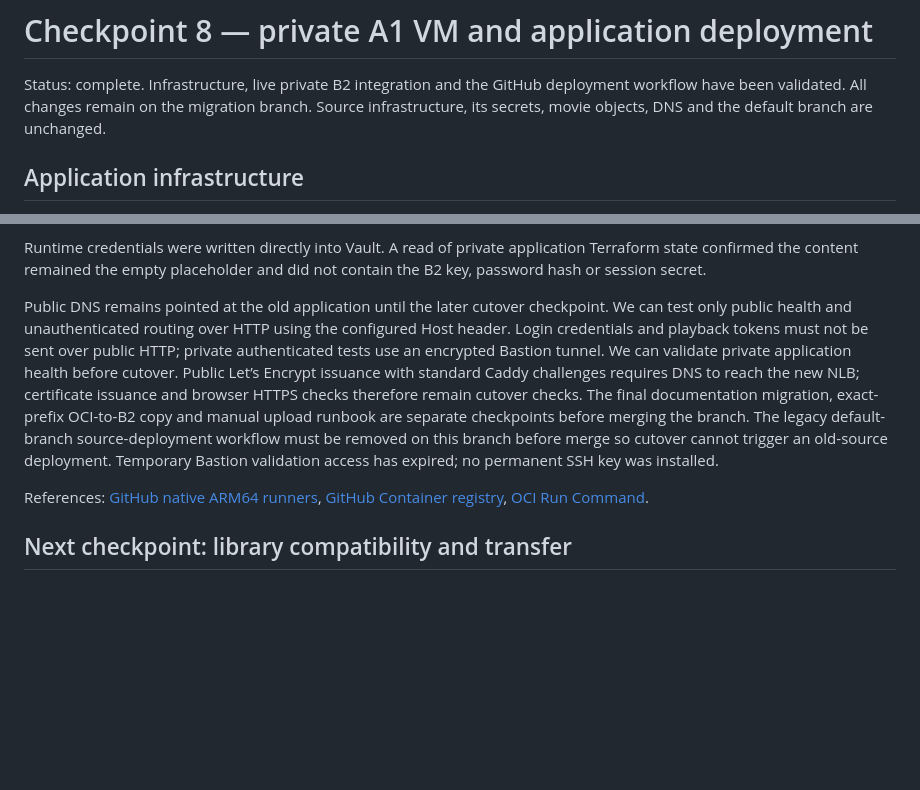
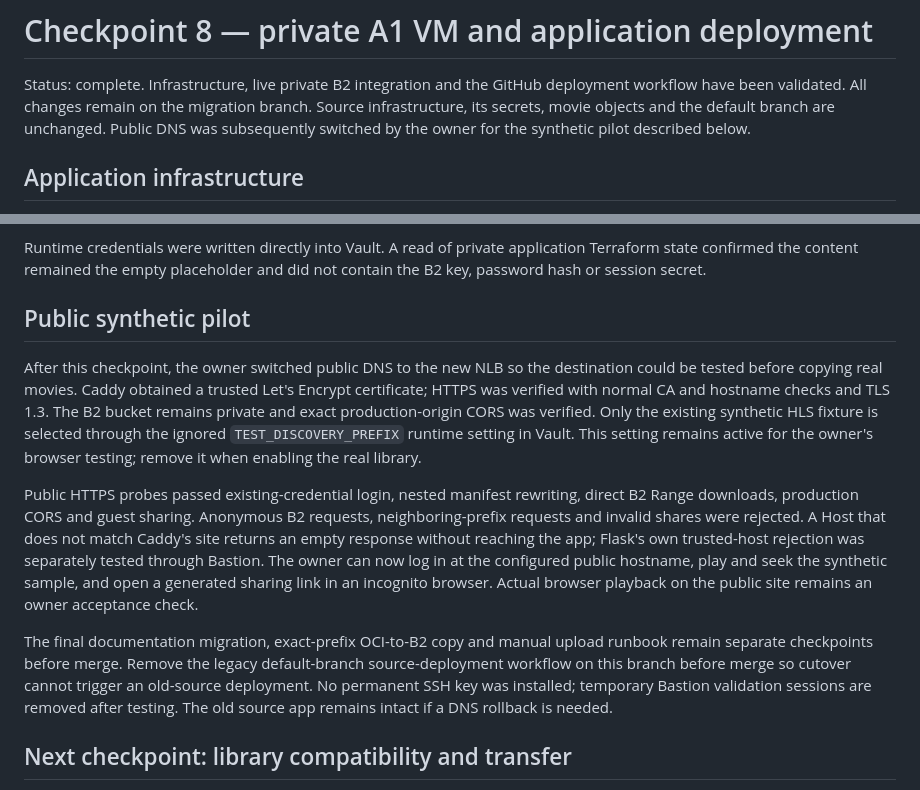
Before and after one commit to eshneken/flask-homemovies, a Markdown page: docs/checkpoint-8-application-deployment.md, 2 parts joined by grey strips. Drawn GitHub-style; blank space fills up the shorter version.

Commit message:
Document public HTTPS synthetic pilot validation

```diff
--- a/docs/checkpoint-8-application-deployment.md
+++ b/docs/checkpoint-8-application-deployment.md
@@ -3,7 +3,8 @@
 Status: complete. Infrastructure, live private B2 integration and the GitHub
 deployment workflow have been validated.
 All changes remain on the migration branch. Source infrastructure, its secrets,
-movie objects, DNS and the default branch are unchanged.
+movie objects and the default branch are unchanged. Public DNS was subsequently
+switched by the owner for the synthetic pilot described below.
 
 ## Application infrastructure
 
@@ -97,22 +98,31 @@ Runtime credentials were written directly into Vault. A read of private applicat
 Terraform state confirmed the content remained the empty placeholder and did not
 contain the B2 key, password hash or session secret.
 
-Public DNS remains pointed at the old application until the later cutover
-checkpoint. We can test only public health and unauthenticated routing over HTTP using the
-configured Host header. Login credentials and playback tokens must not be sent
-over public HTTP; private authenticated tests use an encrypted Bastion tunnel.
-We can validate private application health before cutover. Public Let’s Encrypt
-issuance with standard Caddy challenges requires DNS to reach the new NLB;
-certificate issuance and browser HTTPS checks therefore remain cutover checks.
+## Public synthetic pilot
+
+After this checkpoint, the owner switched public DNS to the new NLB so the
+destination could be tested before copying real movies. Caddy obtained a trusted
+Let's Encrypt certificate; HTTPS was verified with normal CA and hostname checks
+and TLS 1.3. The B2 bucket remains private and exact production-origin CORS was
+verified. Only the existing synthetic HLS fixture is selected through the
+ignored `TEST_DISCOVERY_PREFIX` runtime setting in Vault. This setting remains
+active for the owner's browser testing; remove it when enabling the real library.
+
+Public HTTPS probes passed existing-credential login, nested manifest rewriting,
+direct B2 Range downloads, production CORS and guest sharing. Anonymous B2
+requests, neighboring-prefix requests and invalid shares were rejected. A Host
+that does not match Caddy's site returns an empty response without reaching the
+app; Flask's own trusted-host rejection was separately tested through Bastion.
+The owner can now log in at the configured public hostname, play and seek the
+synthetic sample, and open a generated sharing link in an incognito browser.
+Actual browser playback on the public site remains an owner acceptance check.
+
 The final documentation migration, exact-prefix OCI-to-B2 copy and manual upload
-runbook are separate checkpoints before merging the branch. The legacy default-branch
-source-deployment workflow must be removed on this branch before merge so cutover
-cannot trigger an old-source deployment. Temporary Bastion validation access has
-expired; no permanent SSH key was installed.
-
-References: [GitHub native ARM64 runners](https://github.blog/changelog/2025-08-07-arm64-hosted-runners-for-public-repositories-are-now-generally-available/),
-[GitHub Container registry](https://docs.github.com/en/packages/working-with-a-github-packages-registry/working-with-the-container-registry),
-[OCI Run Command](https://docs.oracle.com/en-us/iaas/Content/Compute/Tasks/runningcommands.htm).
+runbook remain separate checkpoints before merge. Remove the legacy default-branch
+source-deployment workflow on this branch before merge so cutover cannot trigger
+an old-source deployment. No permanent SSH key was installed; temporary Bastion
+validation sessions are removed after testing. The old source app remains intact
+if a DNS rollback is needed.
 
 ## Next checkpoint: library compatibility and transfer
 
```
